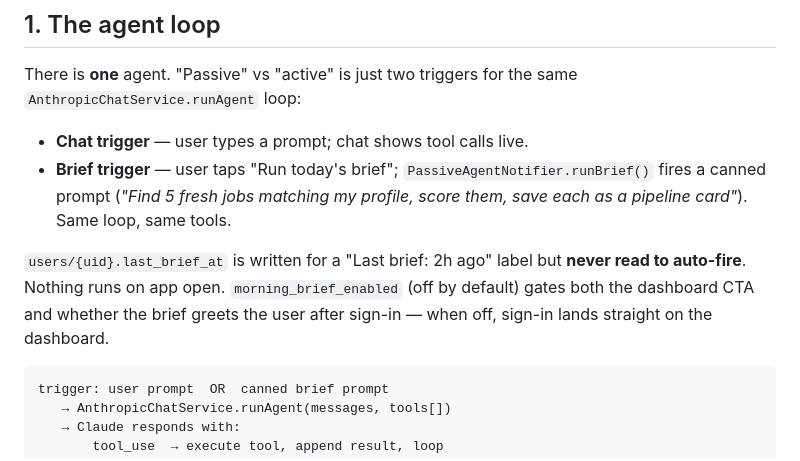
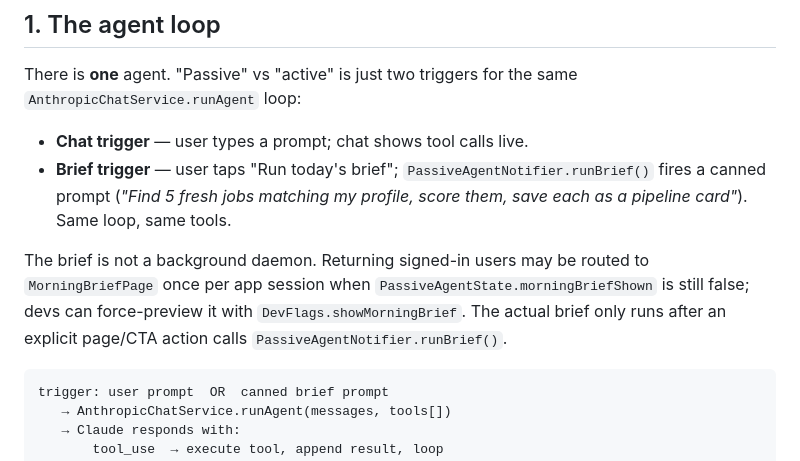
Before and after one commit to VictorChen106000/syncra_flutter, a Markdown page: docs/ARCHITECTURE.md, the part around the change. Drawn GitHub-style.

Commit message:
Update morning brief architecture docs

````diff
--- a/docs/ARCHITECTURE.md
+++ b/docs/ARCHITECTURE.md
@@ -42,10 +42,11 @@ There is **one** agent. "Passive" vs "active" is just two triggers for the same
   fires a canned prompt (*"Find 5 fresh jobs matching my profile, score them,
   save each as a pipeline card"*). Same loop, same tools.
 
-`users/{uid}.last_brief_at` is written for a "Last brief: 2h ago" label but
-**never read to auto-fire**. Nothing runs on app open. `morning_brief_enabled`
-(off by default) gates both the dashboard CTA and whether the brief greets the
-user after sign-in — when off, sign-in lands straight on the dashboard.
+The brief is not a background daemon. Returning signed-in users may be routed to
+`MorningBriefPage` once per app session when `PassiveAgentState.morningBriefShown`
+is still false; devs can force-preview it with `DevFlags.showMorningBrief`.
+The actual brief only runs after an explicit page/CTA action calls
+`PassiveAgentNotifier.runBrief()`.
 
 ```ff
 trigger: user prompt  OR  canned brief prompt
````
